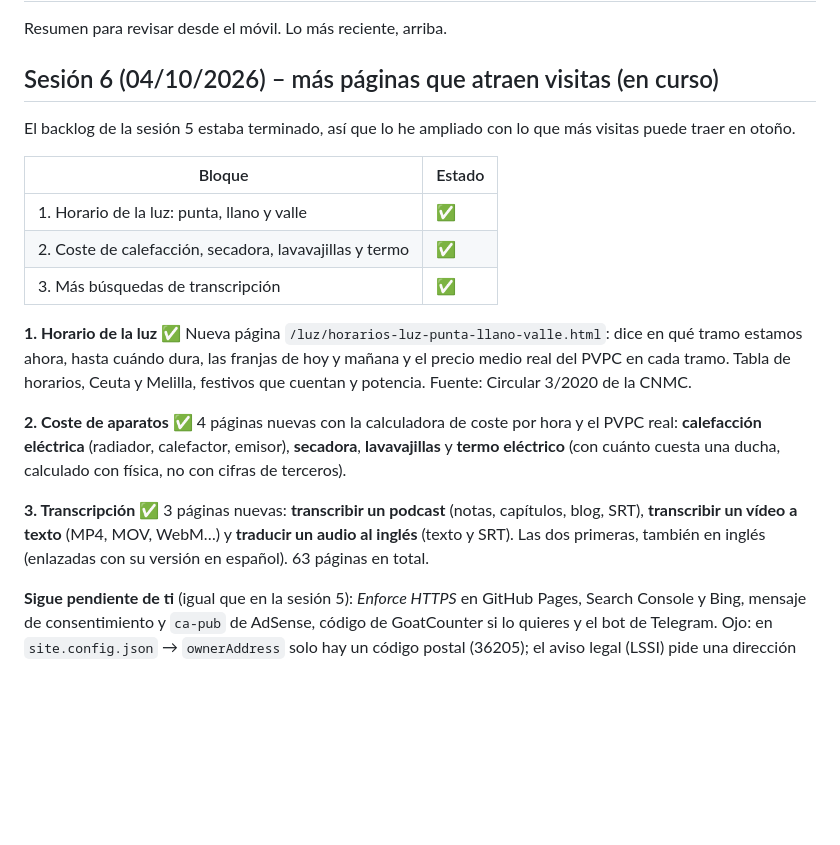
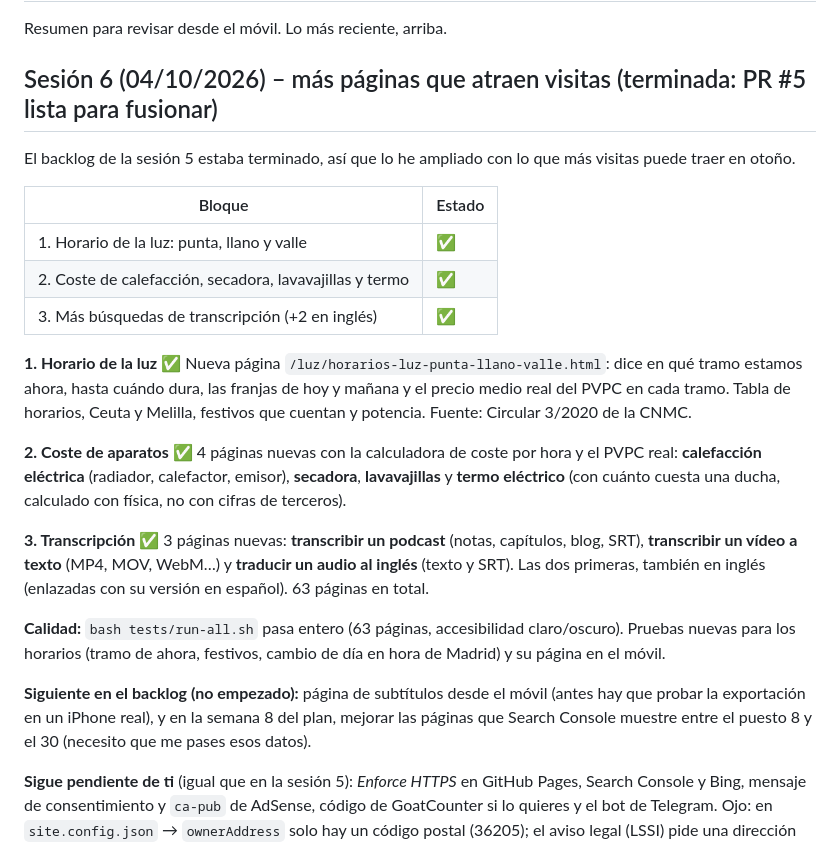
Before and after one commit to xabiouteda-ui/Gamee, a Markdown page: PROGRESS.md, the part around the change. Drawn GitHub-style; blank space fills up the shorter version.

Commit message:
PROGRESS/DECISIONS: cierre de la sesión 6
Co-Authored-By: Claude Opus 5.5 <noreply@anthropic.com>
Claude-Session: https://claude.ai/code/session_01Rqf3a6hK1sdEf38XKR2cjG

```diff
--- a/PROGRESS.md
+++ b/PROGRESS.md
@@ -2,7 +2,7 @@
 
 Resumen para revisar desde el móvil. Lo más reciente, arriba.
 
-## Sesión 6 (04/10/2026) – más páginas que atraen visitas (en curso)
+## Sesión 6 (04/10/2026) – más páginas que atraen visitas (terminada: PR #5 lista para fusionar)
 
 El backlog de la sesión 5 estaba terminado, así que lo he ampliado con lo que más visitas puede traer en otoño.
 
@@ -10,7 +10,7 @@ El backlog de la sesión 5 estaba terminado, así que lo he ampliado con lo que
 |---|---|
 | 1. Horario de la luz: punta, llano y valle | ✅ |
 | 2. Coste de calefacción, secadora, lavavajillas y termo | ✅ |
-| 3. Más búsquedas de transcripción | ✅ |
+| 3. Más búsquedas de transcripción (+2 en inglés) | ✅ |
 
 **1. Horario de la luz ✅** Nueva página `/luz/horarios-luz-punta-llano-valle.html`: dice en qué tramo estamos
 ahora, hasta cuándo dura, las franjas de hoy y mañana y el precio medio real del PVPC en cada tramo. Tabla de
@@ -23,6 +23,13 @@ horarios, Ceuta y Melilla, festivos que cuentan y potencia. Fuente: Circular 3/2
 **3. Transcripción ✅** 3 páginas nuevas: **transcribir un podcast** (notas, capítulos, blog, SRT), **transcribir
 un vídeo a texto** (MP4, MOV, WebM…) y **traducir un audio al inglés** (texto y SRT). Las dos primeras, también
 en inglés (enlazadas con su versión en español). 63 páginas en total.
+
+**Calidad:** `bash tests/run-all.sh` pasa entero (63 páginas, accesibilidad claro/oscuro). Pruebas nuevas para los
+horarios (tramo de ahora, festivos, cambio de día en hora de Madrid) y su página en el móvil.
+
+**Siguiente en el backlog (no empezado):** página de subtítulos desde el móvil (antes hay que probar la exportación
+en un iPhone real), y en la semana 8 del plan, mejorar las páginas que Search Console muestre entre el puesto 8 y
+el 30 (necesito que me pases esos datos).
 
 **Sigue pendiente de ti** (igual que en la sesión 5): *Enforce HTTPS* en GitHub Pages, Search Console y Bing,
 mensaje de consentimiento y `ca-pub` de AdSense, código de GoatCounter si lo quieres y el bot de Telegram.
```
Also changed, not shown: DECISIONS.md (+3 -0 lines).
